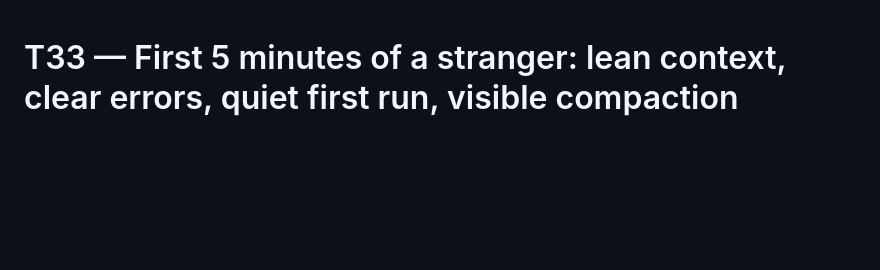
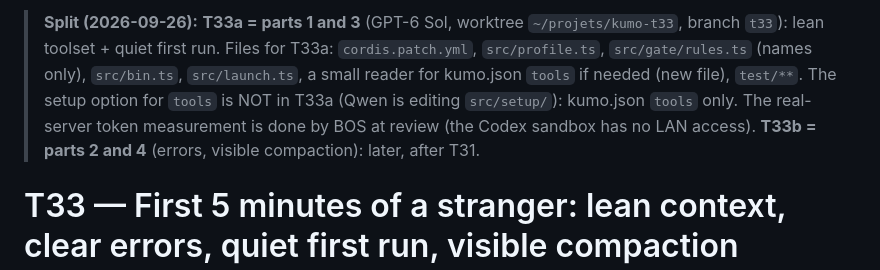
Before and after one commit to ziamana/bruine, a Markdown page: docs/tickets/T33.md, the part around the change. GitHub-like rendering; blank space fills up the shorter version.

Commit message:
docs: split T33 into T33a (Sol) and T33b
Co-Authored-By: Claude Opus 5.5 <noreply@anthropic.com>

```diff
--- a/docs/tickets/T33.md
+++ b/docs/tickets/T33.md
@@ -1,3 +1,10 @@
+> **Split (2026-09-26):** **T33a = parts 1 and 3** (GPT-6 Sol, worktree `~/projets/kumo-t33`, branch `t33`):
+> lean toolset + quiet first run. Files for T33a: `cordis.patch.yml`, `src/profile.ts`, `src/gate/rules.ts` (names only),
+> `src/bin.ts`, `src/launch.ts`, a small reader for kumo.json `tools` if needed (new file), `test/**`.
+> The setup option for `tools` is NOT in T33a (Qwen is editing `src/setup/`): kumo.json `tools` only.
+> The real-server token measurement is done by BOS at review (the Codex sandbox has no LAN access).
+> **T33b = parts 2 and 4** (errors, visible compaction): later, after T31.
+
 # T33 — First 5 minutes of a stranger: lean context, clear errors, quiet first run, visible compaction
 
 ## 1. Base context is 9.2k tokens, 83 % of it is tool schemas (measured by BOS, 2026-09-25)
```
